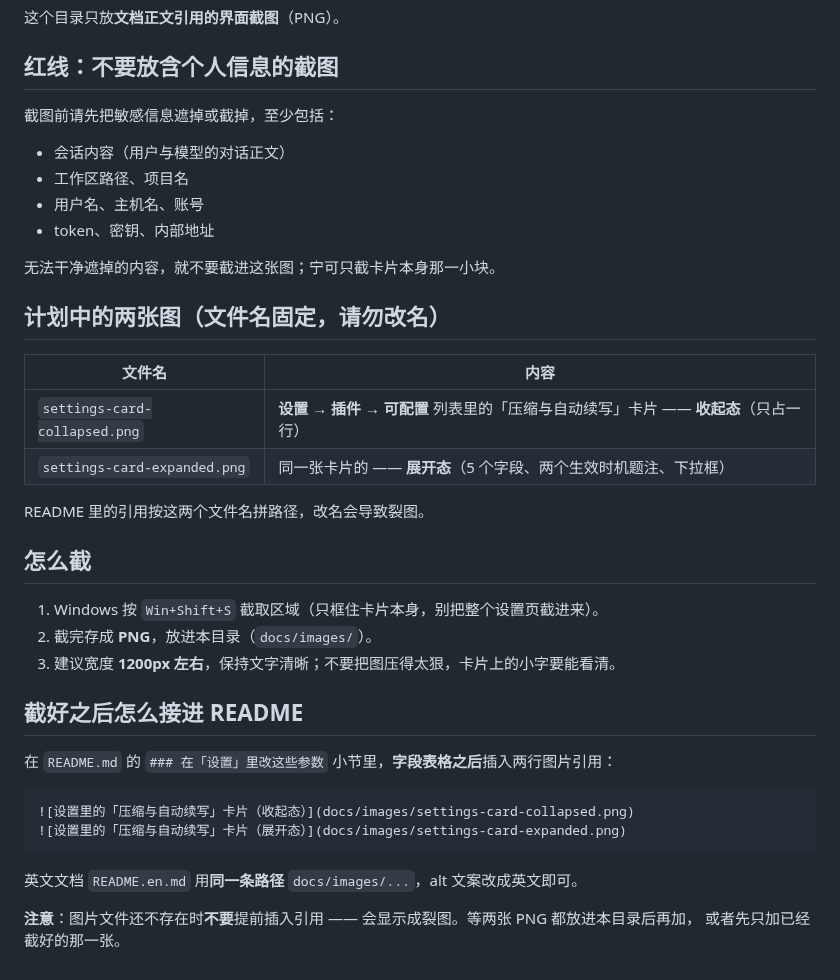
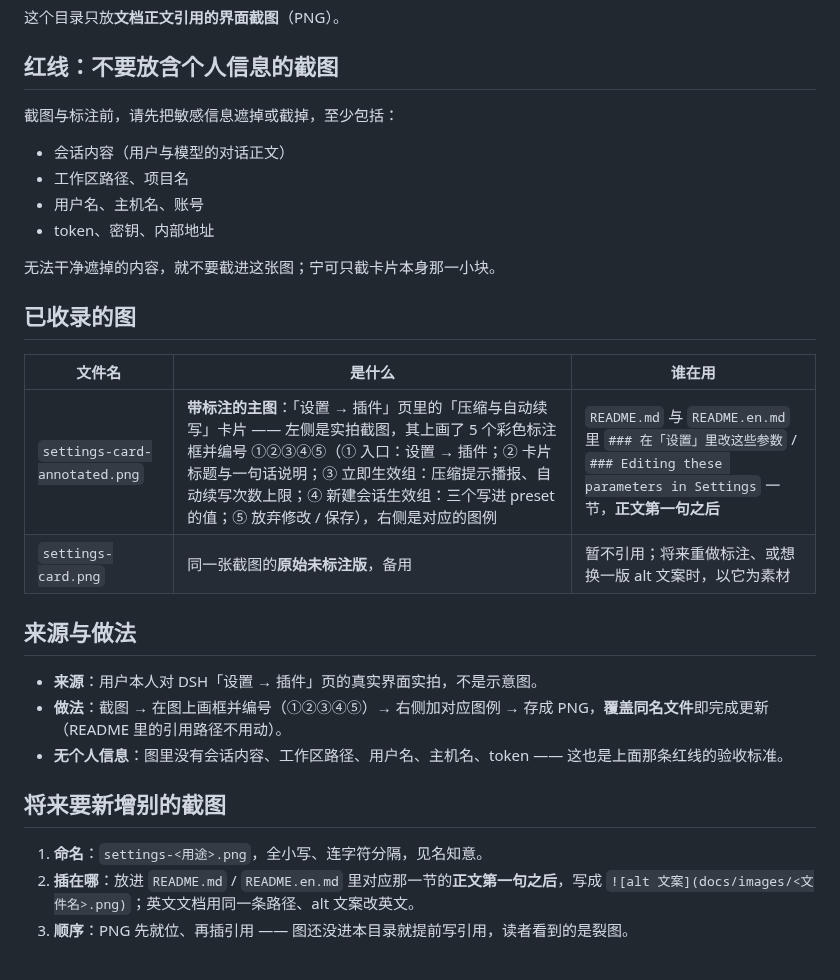
Before and after one commit to zhuto666/dsh-compact-agents, a Markdown page: docs/images/README.md, the part around the change. Rendered like a GitHub page.

````diff
--- a/docs/images/README.md
+++ b/docs/images/README.md
@@ -4,7 +4,7 @@
 
 ## 红线：不要放含个人信息的截图
 
-截图前请先把敏感信息遮掉或截掉，至少包括：
+截图与标注前，请先把敏感信息遮掉或截掉，至少包括：
 
 - 会话内容（用户与模型的对话正文）
 - 工作区路径、项目名
@@ -13,31 +13,22 @@
 
 无法干净遮掉的内容，就不要截进这张图；宁可只截卡片本身那一小块。
 
-## 计划中的两张图（文件名固定，请勿改名）
+## 已收录的图
 
-| 文件名 | 内容 |
-|---|---|
-| `settings-card-collapsed.png` | **设置 → 插件 → 可配置** 列表里的「压缩与自动续写」卡片 —— **收起态**（只占一行） |
-| `settings-card-expanded.png` | 同一张卡片的 —— **展开态**（5 个字段、两个生效时机题注、下拉框） |
+| 文件名 | 是什么 | 谁在用 |
+|---|---|---|
+| `settings-card-annotated.png` | **带标注的主图**：「设置 → 插件」页里的「压缩与自动续写」卡片 —— 左侧是实拍截图，其上画了 5 个彩色标注框并编号 ①②③④⑤（① 入口：设置 → 插件；② 卡片标题与一句话说明；③ 立即生效组：压缩提示播报、自动续写次数上限；④ 新建会话生效组：三个写进 preset 的值；⑤ 放弃修改 / 保存），右侧是对应的图例 | `README.md` 与 `README.en.md` 里 `### 在「设置」里改这些参数` / `### Editing these parameters in Settings` 一节，**正文第一句之后** |
+| `settings-card.png` | 同一张截图的**原始未标注版**，备用 | 暂不引用；将来重做标注、或想换一版 alt 文案时，以它为素材 |
 
-README 里的引用按这两个文件名拼路径，改名会导致裂图。
+## 来源与做法
 
-## 怎么截
+- **来源**：用户本人对 DSH「设置 → 插件」页的真实界面实拍，不是示意图。
+- **做法**：截图 → 在图上画框并编号（①②③④⑤）→ 右侧加对应图例 → 存成 PNG，**覆盖同名文件**即完成更新（README 里的引用路径不用动）。
+- **无个人信息**：图里没有会话内容、工作区路径、用户名、主机名、token —— 这也是上面那条红线的验收标准。
 
-1. Windows 按 `Win+Shift+S` 截取区域（只框住卡片本身，别把整个设置页截进来）。
-2. 截完存成 **PNG**，放进本目录（`docs/images/`）。
-3. 建议宽度 **1200px 左右**，保持文字清晰；不要把图压得太狠，卡片上的小字要能看清。
+## 将来要新增别的截图
 
-## 截好之后怎么接进 README
-
-在 `README.md` 的 `### 在「设置」里改这些参数` 小节里，**字段表格之后**插入两行图片引用：
-
-```markdown
-![设置里的「压缩与自动续写」卡片（收起态）](docs/images/settings-card-collapsed.png)
-![设置里的「压缩与自动续写」卡片（展开态）](docs/images/settings-card-expanded.png)
-```
-
-英文文档 `README.en.md` 用**同一条路径** `docs/images/...`，alt 文案改成英文即可。
-
-**注意**：图片文件还不存在时**不要**提前插入引用 —— 会显示成裂图。等两张 PNG 都放进本目录后再加，
-或者先只加已经截好的那一张。
+1. **命名**：`settings-<用途>.png`，全小写、连字符分隔，见名知意。
+2. **插在哪**：放进 `README.md` / `README.en.md` 里对应那一节的**正文第一句之后**，写成
+   `![alt 文案](docs/images/<文件名>.png)`；英文文档用同一条路径、alt 文案改英文。
+3. **顺序**：PNG 先就位、再插引用 —— 图还没进本目录就提前写引用，读者看到的是裂图。
````
Also changed, not shown: README.en.md (+14 -5 lines), README.md (+13 -6 lines), docs/images/settings-card-annotated.png (added), docs/images/settings-card.png (added), 1 other file.
